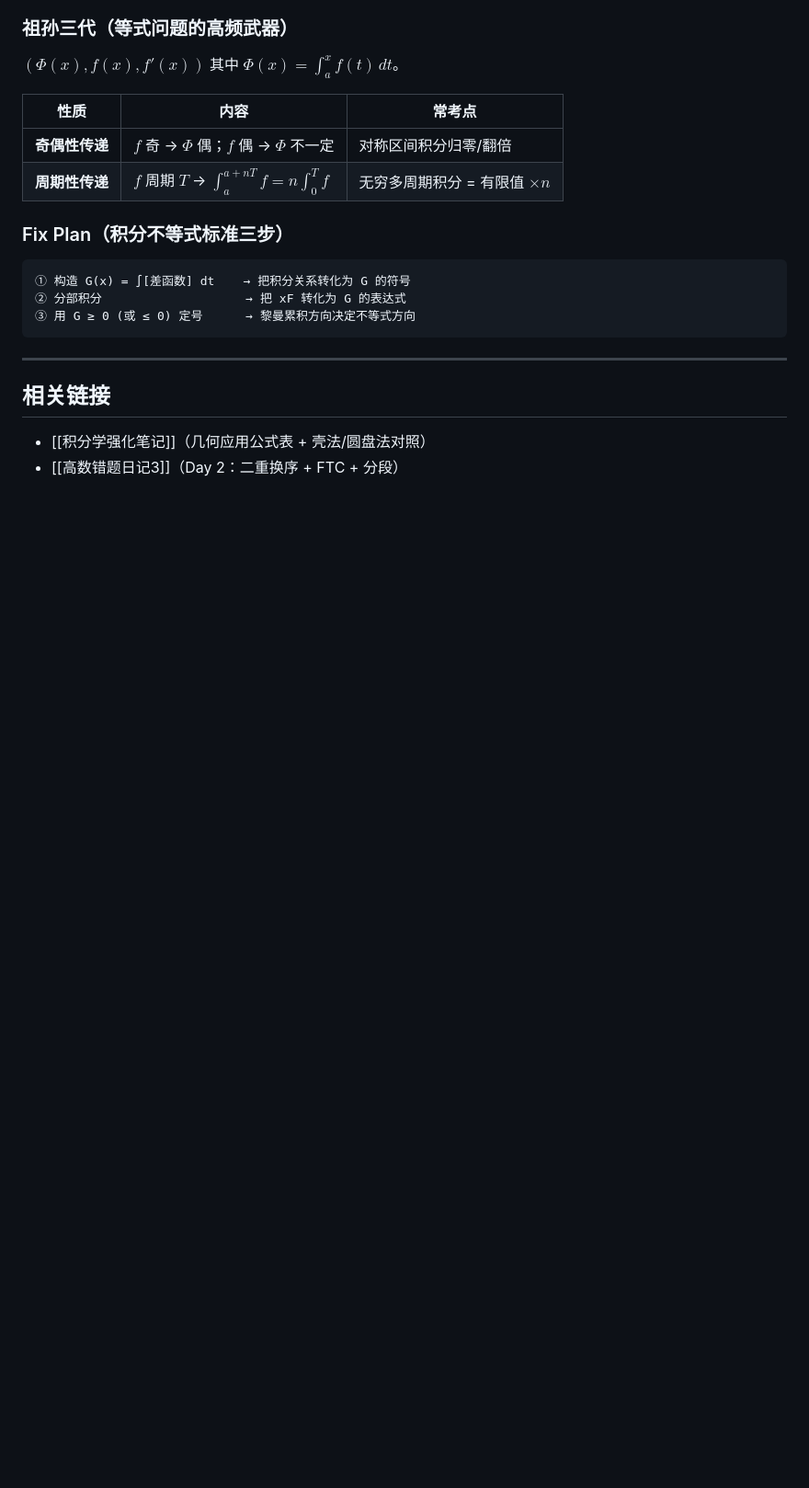
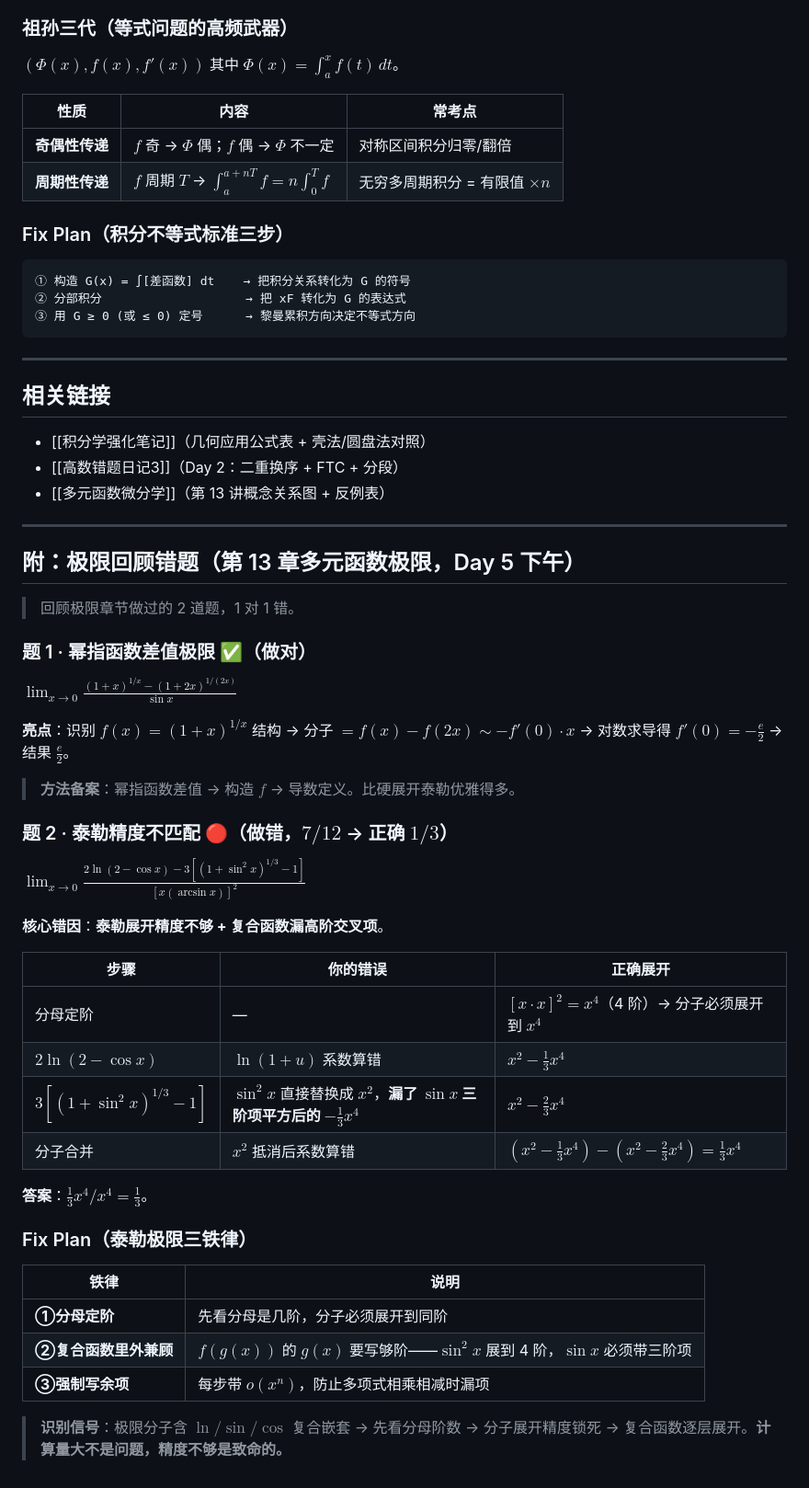
Before and after one commit to GuLuGuLu3399/11408, a Markdown page: docs/错题日记/高数错题日记4.md, the part around the change. Shown at 92% size. Drawn GitHub-style; blank space fills up the shorter version.

Commit message:
notes(mistake): 高数错题日记4补极限回顾(泰勒精度不匹配+复合函数漏交叉项)
- 题1做对: 幂指差值→构造f→导数定义(方法备案)
- 题2做错7/12→正确1/3: 分母4阶/分子精度不够/sin²x漏三阶项平方
- 泰勒极限三铁律: 分母定阶/复合里外兼顾/强制写余项
- lint 0/0

```diff
--- a/docs/错题日记/高数错题日记4.md
+++ b/docs/错题日记/高数错题日记4.md
@@ -268,3 +268,43 @@ $(\Phi(x), f(x), f'(x))$ 其中 $\Phi(x) = \int_a^x f(t)\,dt$。
 
 - [[积分学强化笔记]]（几何应用公式表 + 壳法/圆盘法对照）
 - [[高数错题日记3]]（Day 2：二重换序 + FTC + 分段）
+- [[多元函数微分学]]（第 13 讲概念关系图 + 反例表）
+
+---
+
+## 附：极限回顾错题（第 13 章多元函数极限，Day 5 下午）
+
+> 回顾极限章节做过的 2 道题，1 对 1 错。
+
+### 题 1 · 幂指函数差值极限 ✅（做对）
+
+$\lim_{x\to 0}\frac{(1+x)^{1/x}-(1+2x)^{1/(2x)}}{\sin x}$
+
+**亮点**：识别 $f(x)=(1+x)^{1/x}$ 结构 → 分子 $=f(x)-f(2x)\sim -f'(0)\cdot x$ → 对数求导得 $f'(0)=-\frac{e}{2}$ → 结果 $\frac{e}{2}$。
+
+> **方法备案**：幂指函数差值 → 构造 $f$ → 导数定义。比硬展开泰勒优雅得多。
+
+### 题 2 · 泰勒精度不匹配 🔴（做错，$7/12$ → 正确 $1/3$）
+
+$\lim_{x\to 0}\frac{2\ln(2-\cos x)-3[(1+\sin^2 x)^{1/3}-1]}{[x(\arcsin x)]^2}$
+
+**核心错因**：**泰勒展开精度不够 + 复合函数漏高阶交叉项**。
+
+| 步骤 | 你的错误 | 正确展开 |
+|---|---|---|
+| 分母定阶 | — | $[x\cdot x]^2 = x^4$（4 阶）→ 分子必须展开到 $x^4$ |
+| $2\ln(2-\cos x)$ | $\ln(1+u)$ 系数算错 | $x^2-\frac{1}{3}x^4$ |
+| $3[(1+\sin^2 x)^{1/3}-1]$ | $\sin^2 x$ 直接替换成 $x^2$，**漏了 $\sin x$ 三阶项平方后的 $-\frac{1}{3}x^4$** | $x^2-\frac{2}{3}x^4$ |
+| 分子合并 | $x^2$ 抵消后系数算错 | $(x^2-\frac{1}{3}x^4)-(x^2-\frac{2}{3}x^4)=\frac{1}{3}x^4$ |
+
+**答案**：$\frac{1}{3}x^4 / x^4 = \frac{1}{3}$。
+
+### Fix Plan（泰勒极限三铁律）
+
+| 铁律 | 说明 |
+|---|---|
+| **①分母定阶** | 先看分母是几阶，分子必须展开到同阶 |
+| **②复合函数里外兼顾** | $f(g(x))$ 的 $g(x)$ 要写够阶——$\sin^2 x$ 展到 4 阶，$\sin x$ 必须带三阶项 |
+| **③强制写余项** | 每步带 $o(x^n)$，防止多项式相乘相减时漏项 |
+
+> **识别信号**：极限分子含 $\ln/\sin/\cos$ 复合嵌套 → 先看分母阶数 → 分子展开精度锁死 → 复合函数逐层展开。**计算量大不是问题，精度不够是致命的。**
```
